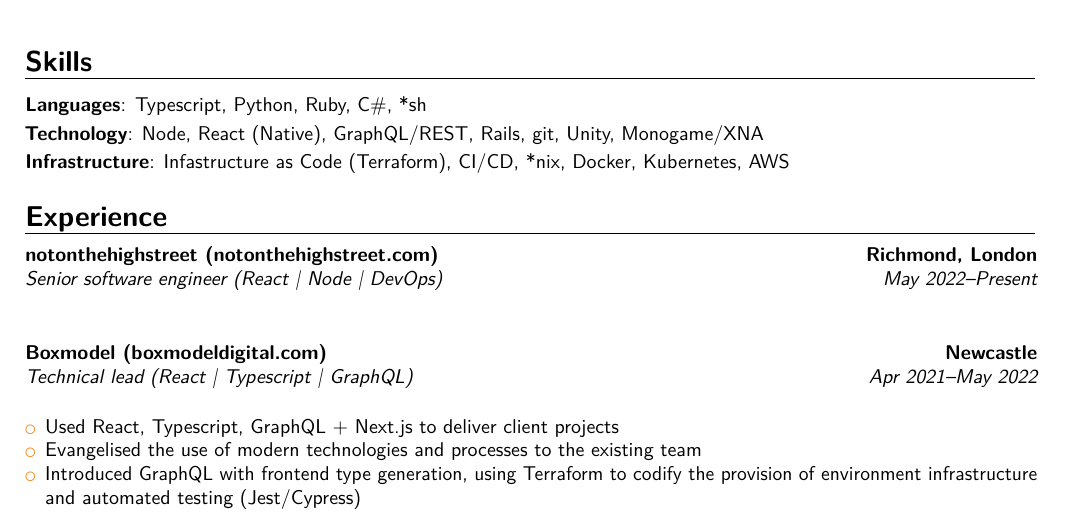
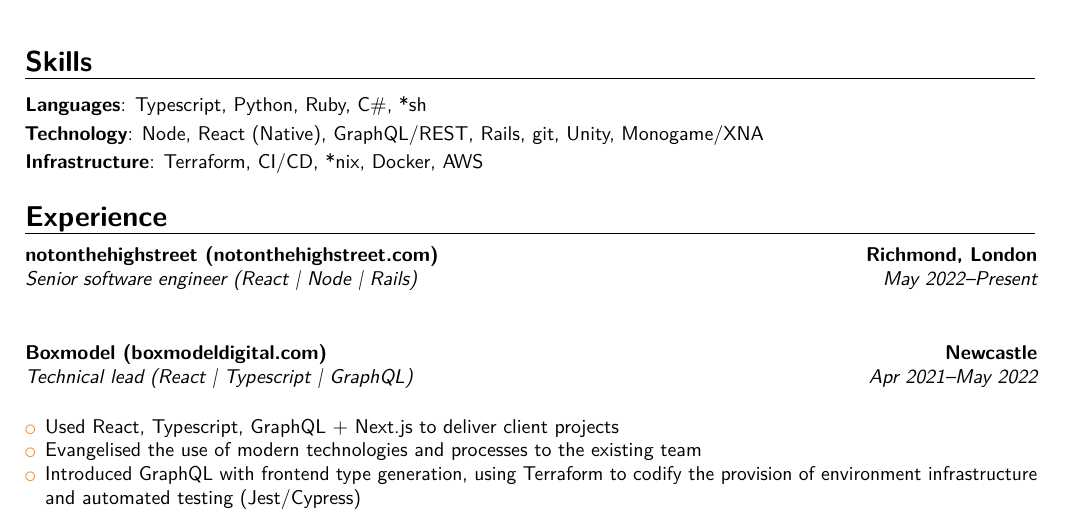
Before and after one commit to jamtartley/cv, a LaTeX CV (cv.tex, which reads sections/experience/notonthehighstreet/root.tex, sections/skills.tex): part of page 1 of 2, cut so that both start at the same text. Compiled offline with pdfLaTeX.

Commit message:
Simplify infrastructure experience

```diff
--- a/sections/experience/notonthehighstreet/root.tex
+++ b/sections/experience/notonthehighstreet/root.tex
@@ -1,2 +1,2 @@
-\cventry{May 2022--Present}{Senior software engineer (React | Node | DevOps)}{notonthehighstreet (notonthehighstreet.com)}{Richmond, London}{}{}
+\cventry{May 2022--Present}{Senior software engineer (React | Node | Rails)}{notonthehighstreet (notonthehighstreet.com)}{Richmond, London}{}{}
 \bigbreak
--- a/sections/skills.tex
+++ b/sections/skills.tex
@@ -1,4 +1,4 @@
 \section{Skills}
 \cvitem{Languages}{Typescript, Python, Ruby, C\#, *sh}
 \cvitem{Technology}{Node, React (Native), GraphQL/REST, Rails, git, Unity, Monogame/XNA}
-\cvitem{Infrastructure}{Infastructure as Code (Terraform), CI/CD, *nix, Docker, Kubernetes, AWS}
+\cvitem{Infrastructure}{Terraform, CI/CD, *nix, Docker, AWS}
```
